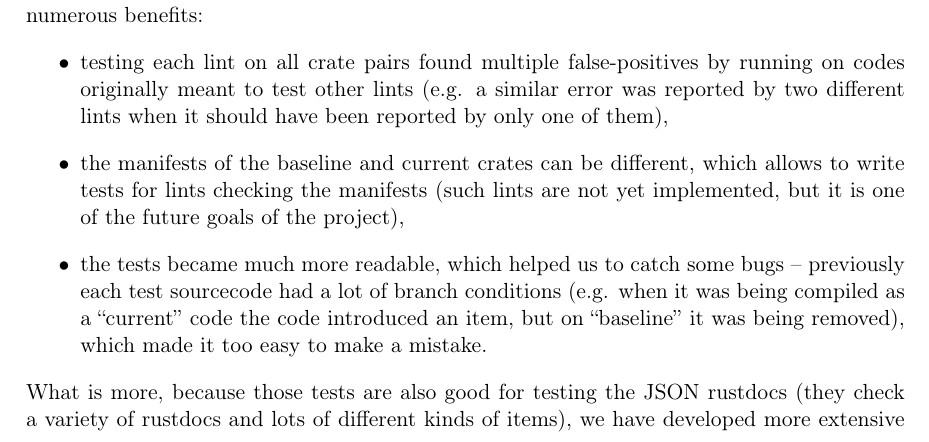
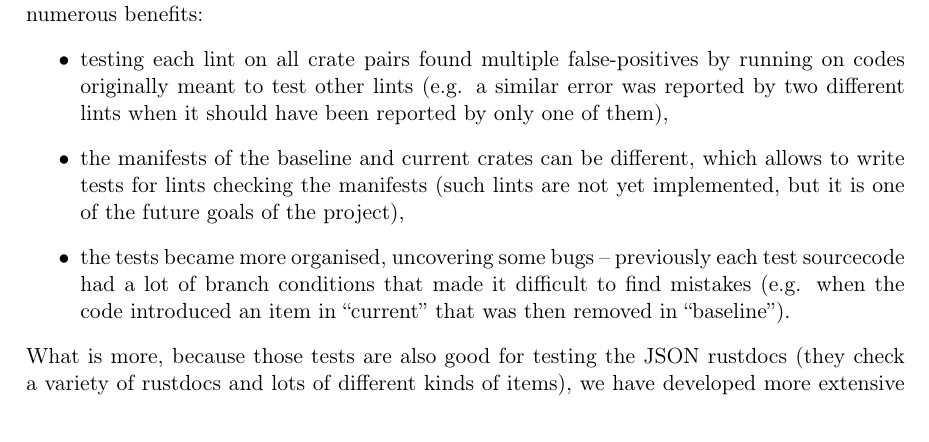
Before and after one commit to tonowak/bachelors-thesis, a LaTeX thesis (thesis-en.tex): part of page 29 of 41, cut so that both start at the same text. Compiled offline with pdfLaTeX.

Commit message:
Update thesis-en.tex
Co-authored-by: Bartosz Smolarczyk <92160712+SmolSir@users.noreply.github.com>

```diff
--- a/thesis-en.tex
+++ b/thesis-en.tex
@@ -747,11 +747,11 @@ available crate pairs. This has brought numerous benefits:
 		which allows to write tests for lints checking the manifests
 		(such lints are not yet implemented, but it is one of the future goals
 		of the project),
-	\item the tests became much more readable, which helped us to catch some bugs
-		-- previously each test sourcecode had a lot of branch conditions
-		(e.g. when it was being compiled as a \say{current} code
-		the code introduced an item, but on \say{baseline} it was being removed),
-		which made it too easy to make a mistake.
+	\item the tests became more organised, uncovering some bugs
+		-- previously each test sourcecode had a lot of branch conditions that
+		made it difficult to find mistakes
+		(e.g. when the code introduced an item in \say{current}
+		that was then removed in \say{baseline}).
 \end{itemize}
 What is more, because those tests are also good for testing the JSON rustdocs
 (they check a variety of rustdocs and lots of different kinds of items),
```
